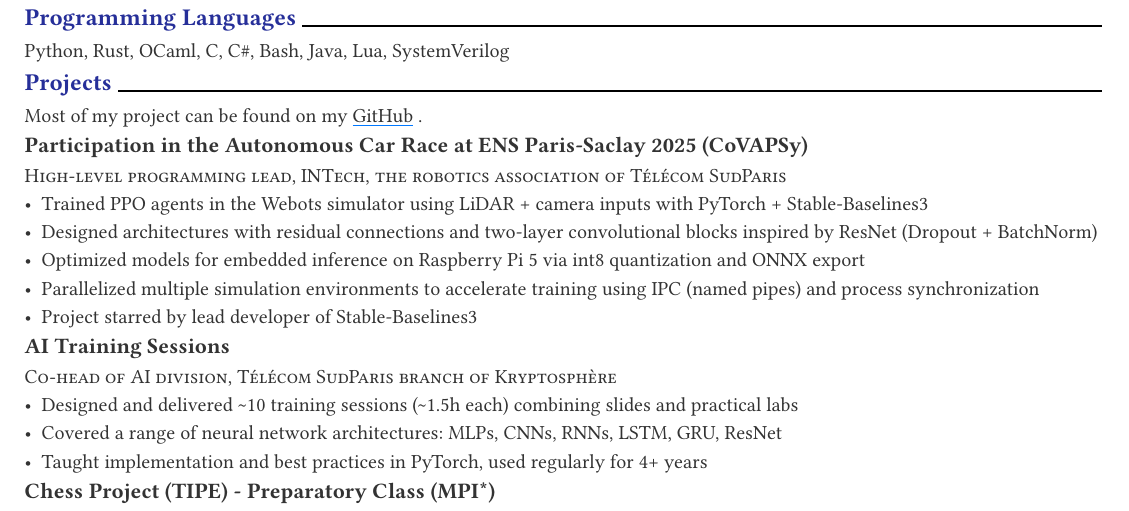
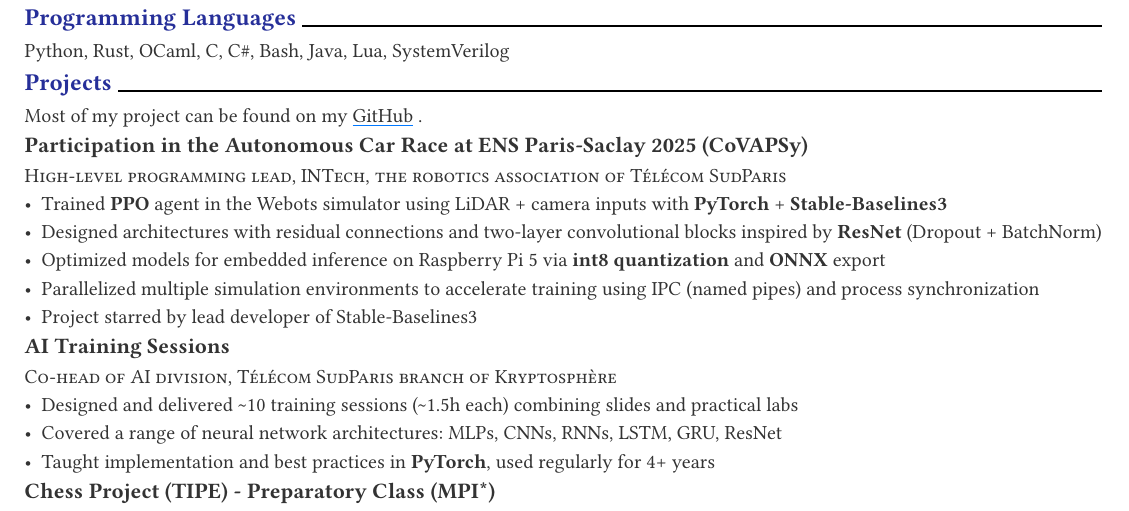
Before and after one commit to MatthiasBienvenu/cv, a Typst document (resume.typ): part of the page, cut so that both start at the same text. The pictures show the PDF file resume.pdf that the author committed with the source.

Commit message:
feat: added bold

```diff
--- a/resume.typ
+++ b/resume.typ
@@ -60,11 +60,11 @@
 
 === High-level programming lead, INTech, the robotics association of Télécom SudParis
 
-- Trained PPO agents in the Webots simulator using LiDAR + camera inputs with PyTorch + Stable-Baselines3
+- Trained *PPO* agent in the Webots simulator using LiDAR + camera inputs with *PyTorch* + *Stable-Baselines3*
 
-- Designed architectures with residual connections and two-layer convolutional blocks inspired by ResNet (Dropout + BatchNorm)
+- Designed architectures with residual connections and two-layer convolutional blocks inspired by *ResNet* (Dropout + BatchNorm)
 
-- Optimized models for embedded inference on Raspberry Pi 5 via int8 quantization and ONNX export
+- Optimized models for embedded inference on Raspberry Pi 5 via *int8 quantization* and *ONNX* export
 
 - Parallelized multiple simulation environments to accelerate training using IPC (named pipes) and process synchronization
 
```
Also changed, not shown: resume.pdf, resume.typ (8 more changed lines).
